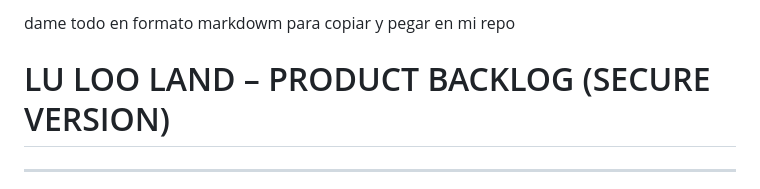
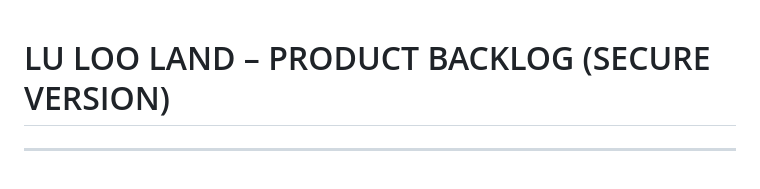
Before and after one commit to monica-ry/cbtis47-db-membre, a Markdown page: docs/Scrum/product_backlog.md, the part around the change. Drawn GitHub-style.

```diff
--- a/docs/Scrum/product_backlog.md
+++ b/docs/Scrum/product_backlog.md
@@ -1,4 +1,3 @@
-dame todo en formato markdowm para copiar y pegar en mi repo
 # LU LOO LAND – PRODUCT BACKLOG (SECURE VERSION)
 
 ---
```
